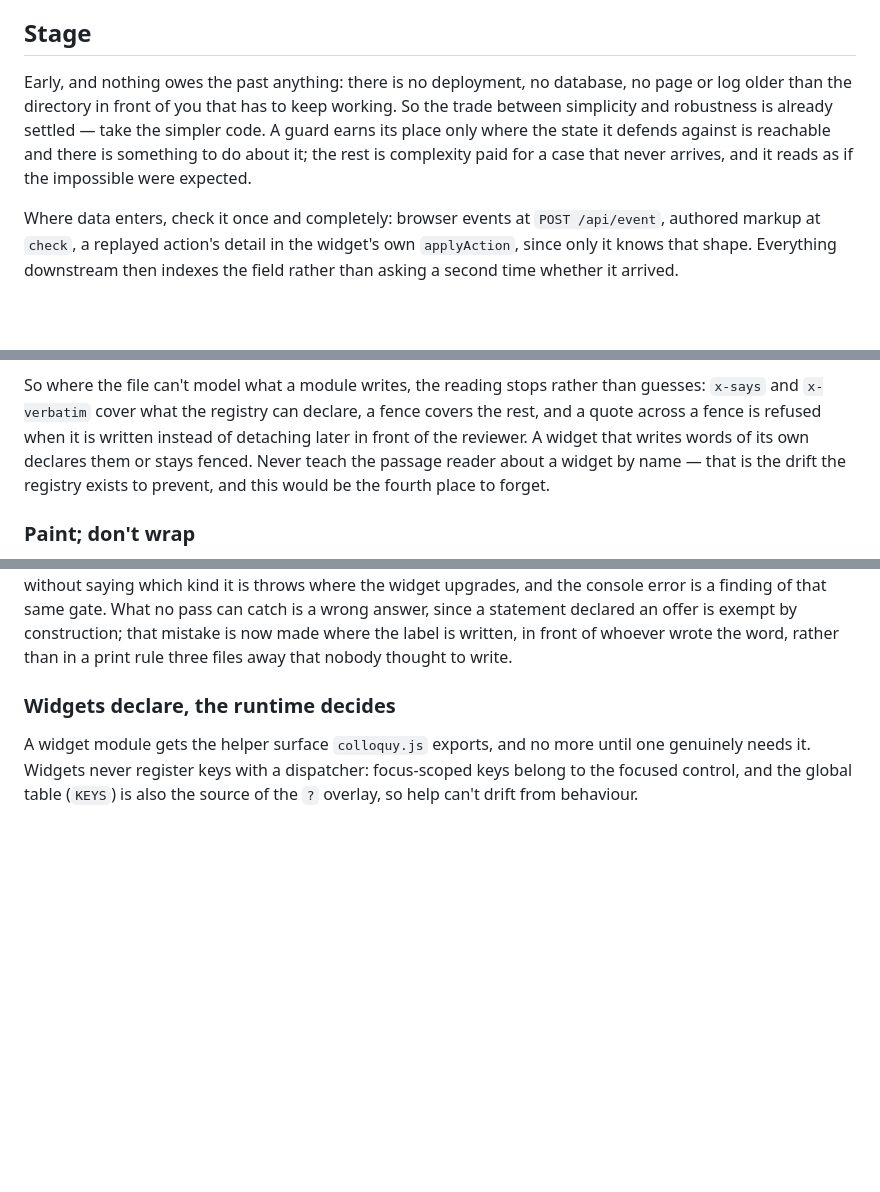
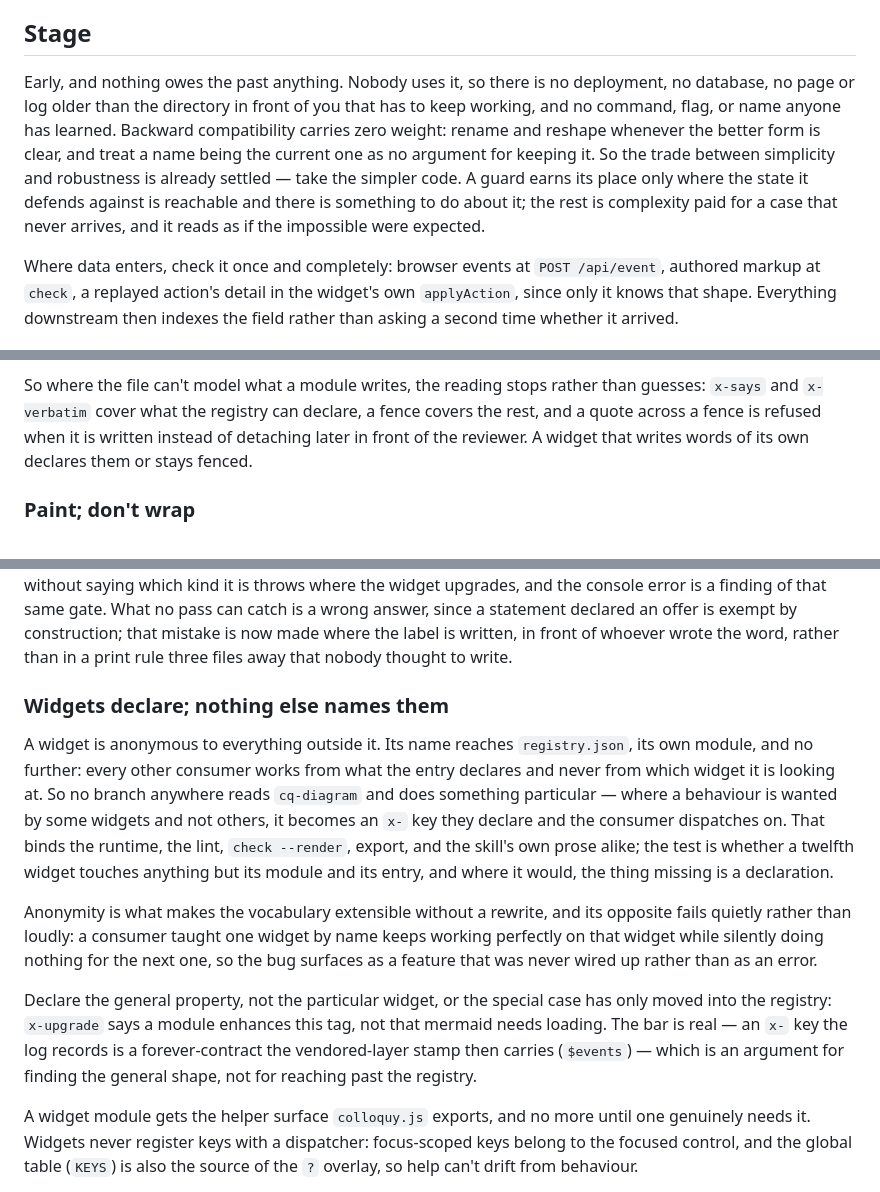
Before and after one commit to max-sixty/colloquy, a Markdown page: CLAUDE.md, 3 parts joined by grey strips. Drawn GitHub-style; blank space fills up the shorter version.

Commit message:
Clarify widget anonymity and expand Stage section
Add explicit statement that no interface owes backward compatibility to past names
or commands. Expand Stage section to name all dimensions of early-stage simplicity,
including the freedom to rename. Consolidate widget anonymity rule into single
statement at full scope, explaining how it enables extensibility without coupling
consumers to particular widget implementations.

```diff
--- a/CLAUDE.md
+++ b/CLAUDE.md
@@ -6,12 +6,15 @@ buildable.
 
 ## Stage
 
-Early, and nothing owes the past anything: there is no deployment, no database, no
-page or log older than the directory in front of you that has to keep working. So the
-trade between simplicity and robustness is already settled — take the simpler code.
-A guard earns its place only where the state it defends against is reachable and
-there is something to do about it; the rest is complexity paid for a case that never
-arrives, and it reads as if the impossible were expected.
+Early, and nothing owes the past anything. Nobody uses it, so there is no deployment,
+no database, no page or log older than the directory in front of you that has to keep
+working, and no command, flag, or name anyone has learned. Backward compatibility
+carries zero weight: rename and reshape whenever the better form is clear, and treat a
+name being the current one as no argument for keeping it. So the trade between
+simplicity and robustness is already settled — take the simpler code. A guard earns
+its place only where the state it defends against is reachable and there is something
+to do about it; the rest is complexity paid for a case that never arrives, and it
+reads as if the impossible were expected.
 
 Where data enters, check it once and completely: browser events at `POST /api/event`,
 authored markup at `check`, a replayed action's detail in the widget's own
@@ -141,9 +144,7 @@ occurrence can ever confirm, which silently costs the comment its copy.
 So where the file can't model what a module writes, the reading stops rather than guesses:
 `x-says` and `x-verbatim` cover what the registry can declare, a fence covers the rest, and
 a quote across a fence is refused when it is written instead of detaching later in front of
-the reviewer. A widget that writes words of its own declares them or stays fenced. Never
-teach the passage reader about a widget by name — that is the drift the registry exists to
-prevent, and this would be the fourth place to forget.
+the reviewer. A widget that writes words of its own declares them or stays fenced.
 
 ### Paint; don't wrap
 
@@ -241,7 +242,27 @@ construction; that mistake is now made where the label is written, in front of w
 wrote the word, rather than in a print rule three files away that nobody thought to
 write.
 
-### Widgets declare, the runtime decides
+### Widgets declare; nothing else names them
+
+A widget is anonymous to everything outside it. Its name reaches `registry.json`, its
+own module, and no further: every other consumer works from what the entry declares and
+never from which widget it is looking at. So no branch anywhere reads `cq-diagram` and
+does something particular — where a behaviour is wanted by some widgets and not others,
+it becomes an `x-` key they declare and the consumer dispatches on. That binds the
+runtime, the lint, `check --render`, export, and the skill's own prose alike; the test
+is whether a twelfth widget touches anything but its module and its entry, and where it
+would, the thing missing is a declaration.
+
+Anonymity is what makes the vocabulary extensible without a rewrite, and its opposite
+fails quietly rather than loudly: a consumer taught one widget by name keeps working
+perfectly on that widget while silently doing nothing for the next one, so the bug
+surfaces as a feature that was never wired up rather than as an error.
+
+Declare the general property, not the particular widget, or the special case has only
+moved into the registry: `x-upgrade` says a module enhances this tag, not that mermaid
+needs loading. The bar is real — an `x-` key the log records is a forever-contract the
+vendored-layer stamp then carries (`$events`) — which is an argument for finding the
+general shape, not for reaching past the registry.
 
 A widget module gets the helper surface `colloquy.js` exports, and no more until one
 genuinely needs it. Widgets never register keys with a dispatcher: focus-scoped keys
```
